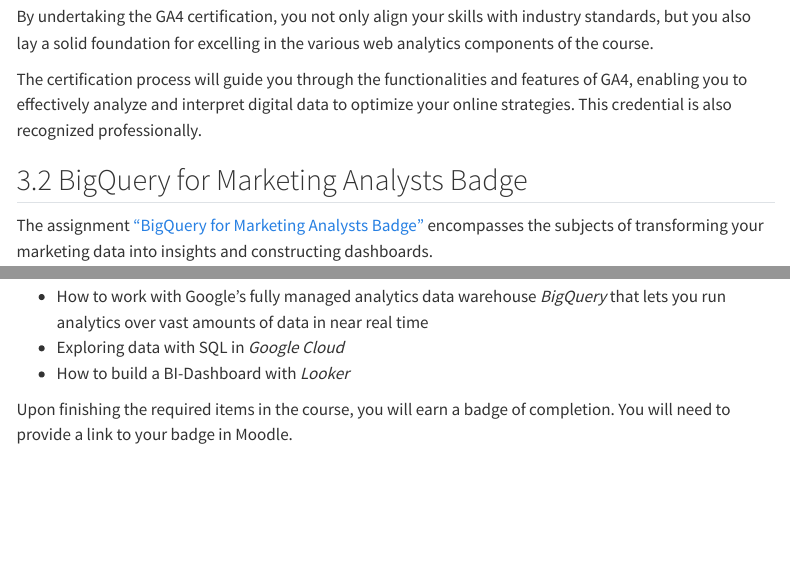
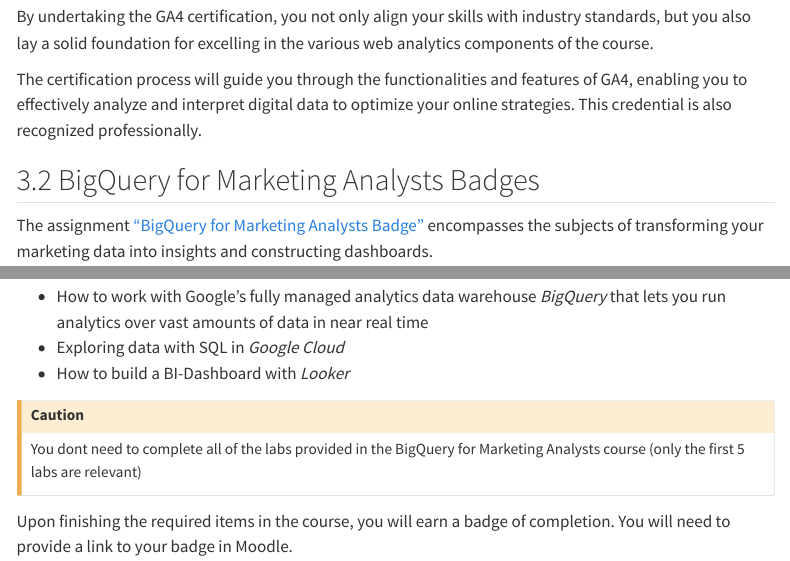
Before and after one commit to om2-ws2324/website, a Quarto document (course-syllabus.qmd): the page in a window 1100 px wide, from 1560 px down, and a second part further down, joined at a grey line. Rendered offline with R 4.5, knitr and Pandoc in place of Quarto, with nearby package versions; menus at the side of the page are left out.

Commit message:
Update course-syllabus.qmd

```diff
--- a/course-syllabus.qmd
+++ b/course-syllabus.qmd
@@ -64,7 +64,7 @@
 
 The certification process will guide you through the functionalities and features of GA4, enabling you to effectively analyze and interpret digital data to optimize your online strategies. This credential is also recognized professionally.
 
-## BigQuery for Marketing Analysts Badge
+## BigQuery for Marketing Analysts Badges
 
 The assignment ["BigQuery for Marketing Analysts Badge"](https://www.cloudskillsboost.google/course_templates/678) encompasses the subjects of transforming your marketing data into insights and constructing dashboards.
 
@@ -80,8 +80,12 @@
 - How to build a BI-Dashboard with *Looker*
 
 
+:::{.callout-caution}
+You dont need to complete all of the labs provided in the BigQuery for Marketing Analysts course (only the first 5 labs are relevant)
+:::
 
 Upon finishing the required items in the course, you will earn a badge of completion. You will need to provide a link to your badge in Moodle.
+
 
 
 ## Generative AI Skill Badge
```
